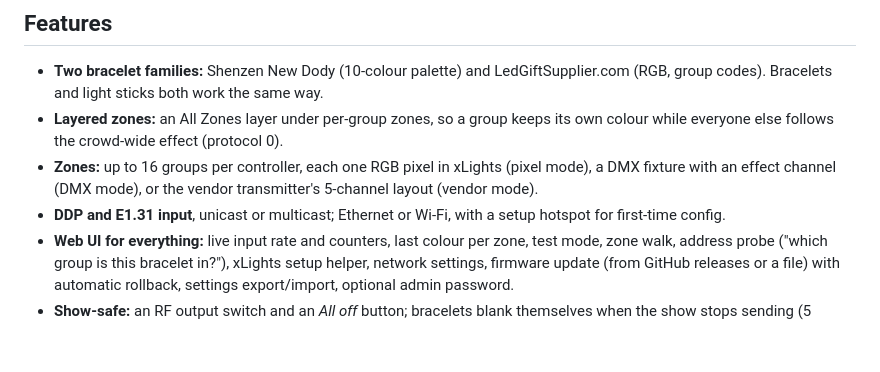
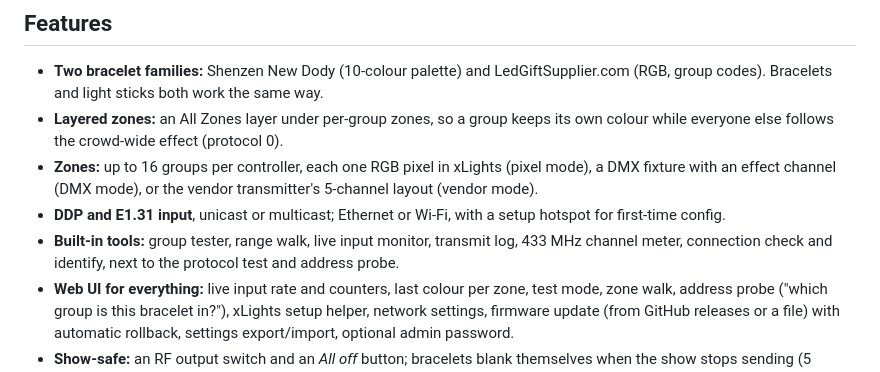
Before and after one commit to mikeneiderhauser/net2rf-led, a Markdown page: README.md, the part around the change. Rendered like a GitHub page; blank space fills up the shorter version.

```diff
--- a/README.md
+++ b/README.md
@@ -51,6 +51,8 @@ themselves (one model tested so far, a giveaway bracelet from a Banana Ball game
 - **Zones:** up to 16 groups per controller, each one RGB pixel in xLights (pixel mode), a DMX fixture with an
   effect channel (DMX mode), or the vendor transmitter's 5-channel layout (vendor mode).
 - **DDP and E1.31 input**, unicast or multicast; Ethernet or Wi-Fi, with a setup hotspot for first-time config.
+- **Built-in tools:** group tester, range walk, live input monitor, transmit log, 433 MHz channel meter,
+  connection check and identify, next to the protocol test and address probe.
 - **Web UI for everything:** live input rate and counters, last colour per zone, test mode, zone walk, address
   probe ("which group is this bracelet in?"), xLights setup helper, network settings, firmware update (from GitHub releases or a file) with
   automatic rollback, settings export/import, optional admin password.
```
Also changed, not shown: docs/API.md (+6 -0 lines), docs/USAGE.md (+25 -1 lines), docs/images/dashboard.png, docs/images/system.png, docs/images/tools.png, 11 other files.
